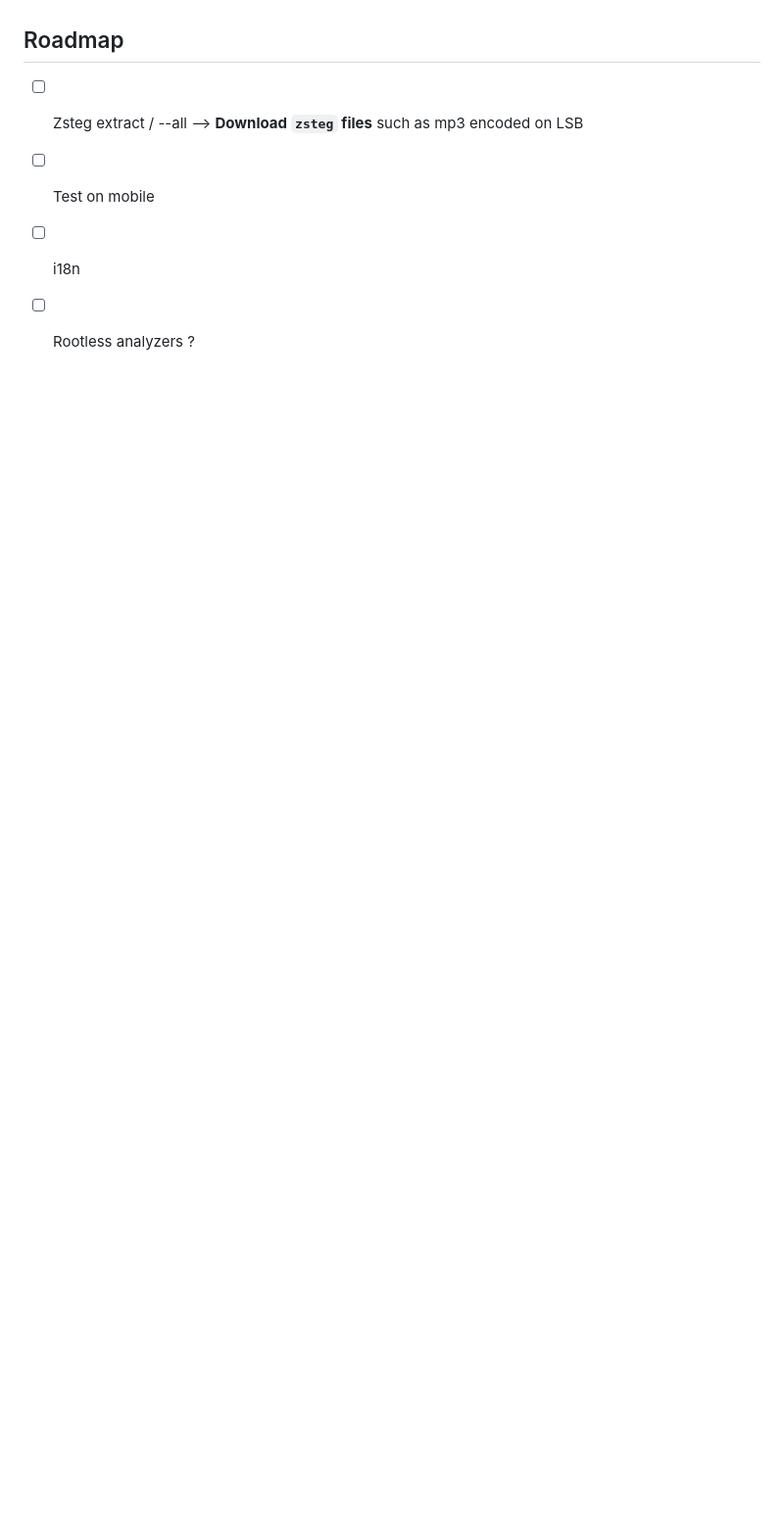
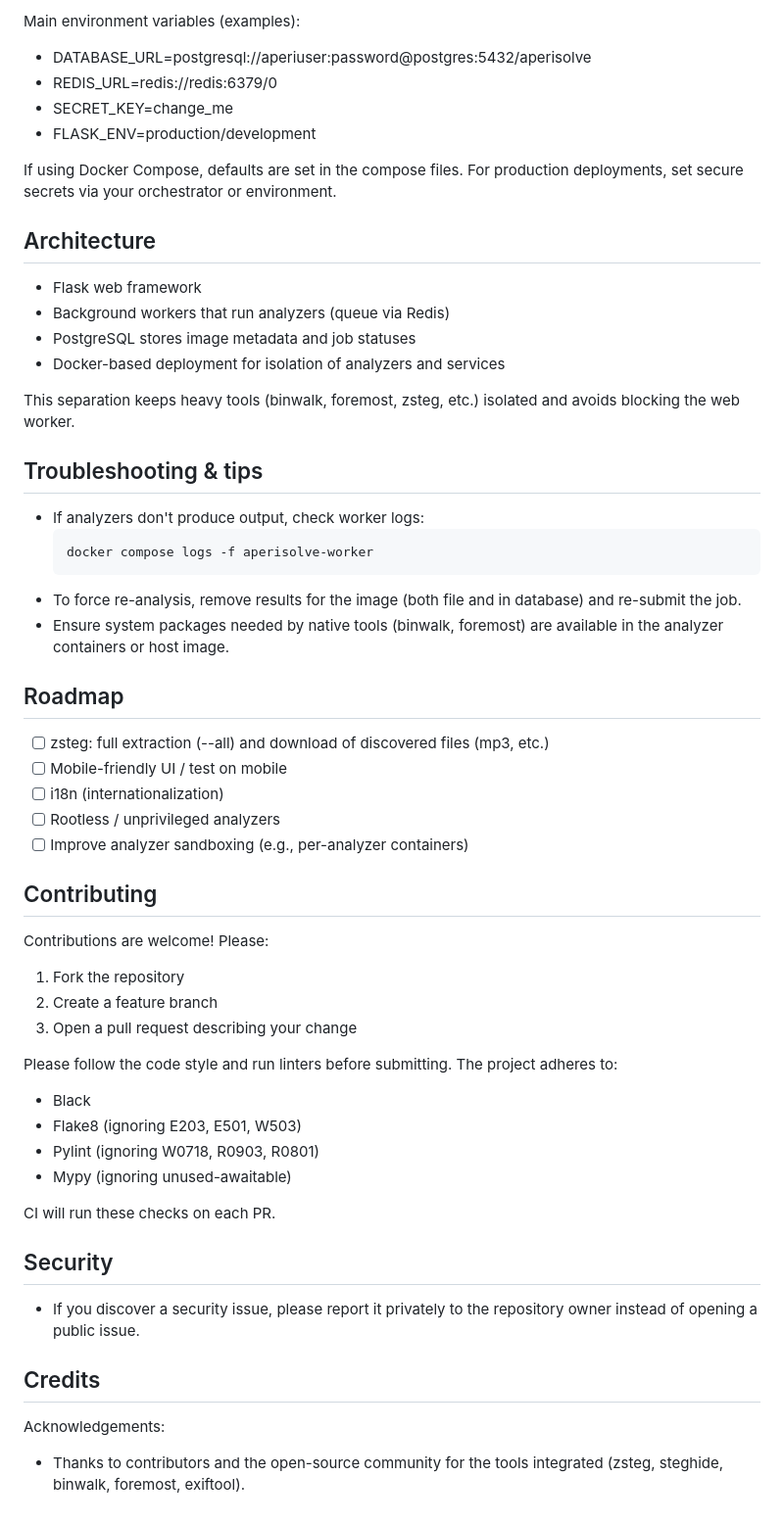
Before and after one commit to Zeecka/AperiSolve, a Markdown page: README.md, the part around one of its changes. Shown at 98% size. Rendered like a GitHub page; blank space fills up the shorter version.

````diff
--- a/README.md
+++ b/README.md
@@ -100,7 +143,58 @@ GitHub CI will alert in case of failure.
+Main environment variables (examples):
+- DATABASE_URL=postgresql://aperiuser:password@postgres:5432/aperisolve
+- REDIS_URL=redis://redis:6379/0
+- SECRET_KEY=change_me
+- FLASK_ENV=production/development
+
+If using Docker Compose, defaults are set in the compose files. For production deployments, set secure secrets via your orchestrator or environment.
+
+## Architecture
+
+- Flask web framework
+- Background workers that run analyzers (queue via Redis)
+- PostgreSQL stores image metadata and job statuses
+- Docker-based deployment for isolation of analyzers and services
+
+This separation keeps heavy tools (binwalk, foremost, zsteg, etc.) isolated and avoids blocking the web worker.
+
+## Troubleshooting & tips
+
+- If analyzers don't produce output, check worker logs:
+  ```bash
+  docker compose logs -f aperisolve-worker
+  ```
+- To force re-analysis, remove results for the image (both file and in database) and re-submit the job.
+- Ensure system packages needed by native tools (binwalk, foremost) are available in the analyzer containers or host image.
 
 ## Roadmap
 
-- [ ] Zsteg extract / --all --> **Download `zsteg` files** such as mp3 encoded on LSB
-- [ ] Test on mobile
-- [ ] i18n
-- [ ] Rootless analyzers ?
+- [ ] zsteg: full extraction (--all) and download of discovered files (mp3, etc.)
+- [ ] Mobile-friendly UI / test on mobile
+- [ ] i18n (internationalization)
+- [ ] Rootless / unprivileged analyzers
+- [ ] Improve analyzer sandboxing (e.g., per-analyzer containers)
+
+## Contributing
+
+Contributions are welcome! Please:
+1. Fork the repository
+2. Create a feature branch
+3. Open a pull request describing your change
+
+Please follow the code style and run linters before submitting.
+The project adheres to:
+- Black
+- Flake8 (ignoring E203, E501, W503)
+- Pylint (ignoring W0718, R0903, R0801)
+- Mypy (ignoring unused-awaitable)
+
+CI will run these checks on each PR.
+
+## Security
+
+- If you discover a security issue, please report it privately to the repository owner instead of opening a public issue.
+
+## Credits
+
+Acknowledgements:
+- Thanks to contributors and the open-source community for the tools integrated (zsteg, steghide, binwalk, foremost, exiftool).
````
Also changed, not shown: other parts of README.md (+104 -61 lines).
